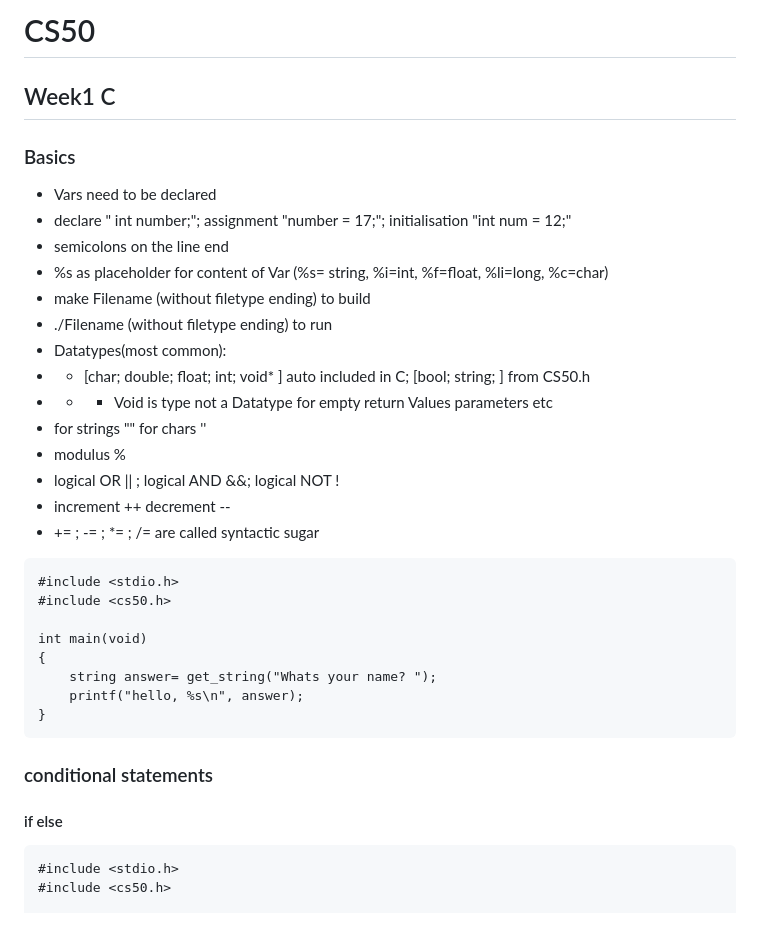
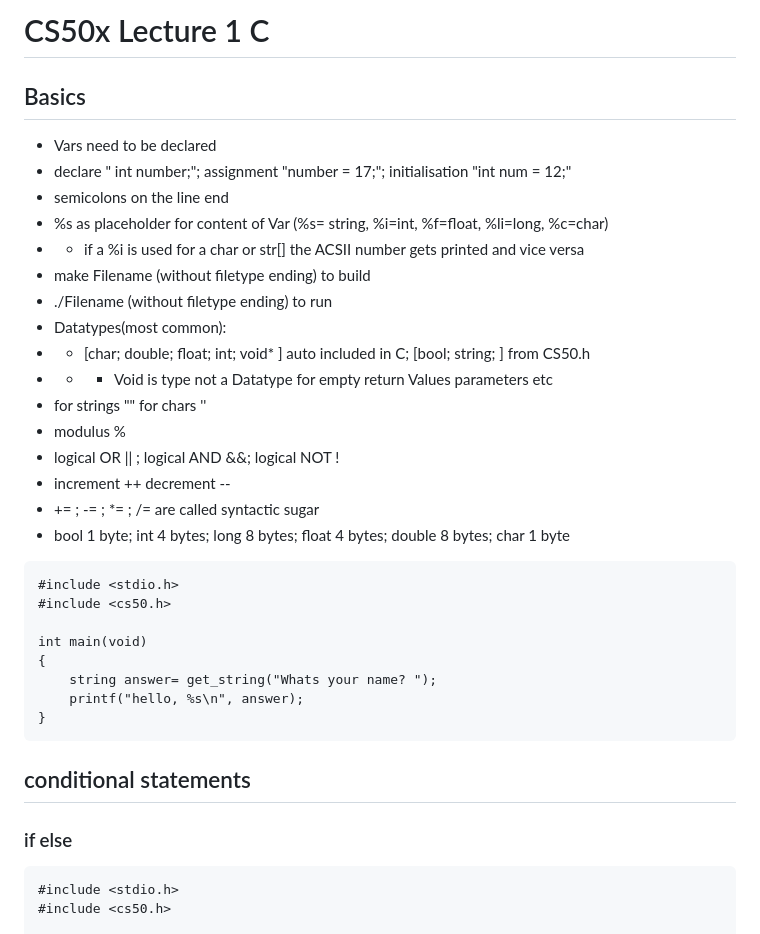
Before and after one commit to MichelleHaase/CS50p_x, a Markdown page: notes_CS50x.md, the part around the change printed below. GitHub-like rendering.

````diff
--- a/notes_CS50x.md
+++ b/notes_CS50x.md
@@ -1,10 +1,10 @@
-# CS50
-## Week1 C
-### Basics
+# CS50x Lecture 1 C
+## Basics
 * Vars need to be declared
 * declare " int number;"; assignment "number = 17;"; initialisation "int num = 12;"
 * semicolons on the line end
 * %s as placeholder for content of Var (%s= string, %i=int, %f=float, %li=long, %c=char)
+* * if a %i is used for a char or str[] the ACSII number gets printed and vice versa
 * make Filename (without filetype ending) to build
 * ./Filename (without filetype ending)  to run
 * Datatypes(most common):
@@ -15,6 +15,7 @@
 * logical OR || ; logical AND &&; logical NOT !
 * increment ++ decrement --
 *  += ; -= ; *= ; /= are called syntactic sugar
+*  bool 1 byte; int 4 bytes; long 8 bytes; float 4 bytes; double 8 bytes; char 1 byte
 
 
 ```{c}
@@ -27,8 +28,8 @@ int main(void)
     printf("hello, %s\n", answer);
 }
 ```
-### conditional statements
-#### if else
+## conditional statements
+### if else
 ```{c}
 #include <stdio.h>
 #include <cs50.h>
````
Also changed, not shown: other parts of notes_CS50x.md (+81 -6 lines).
